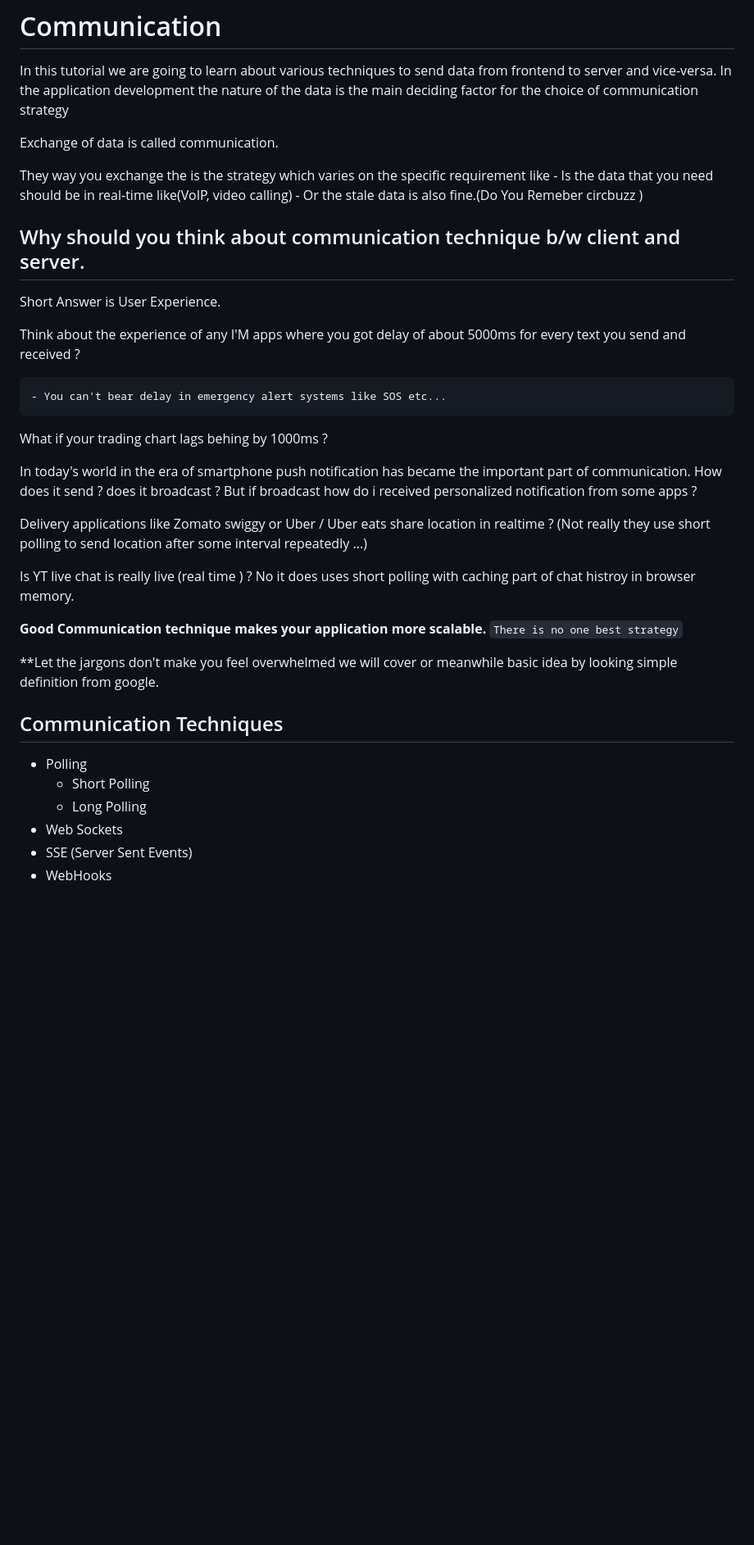
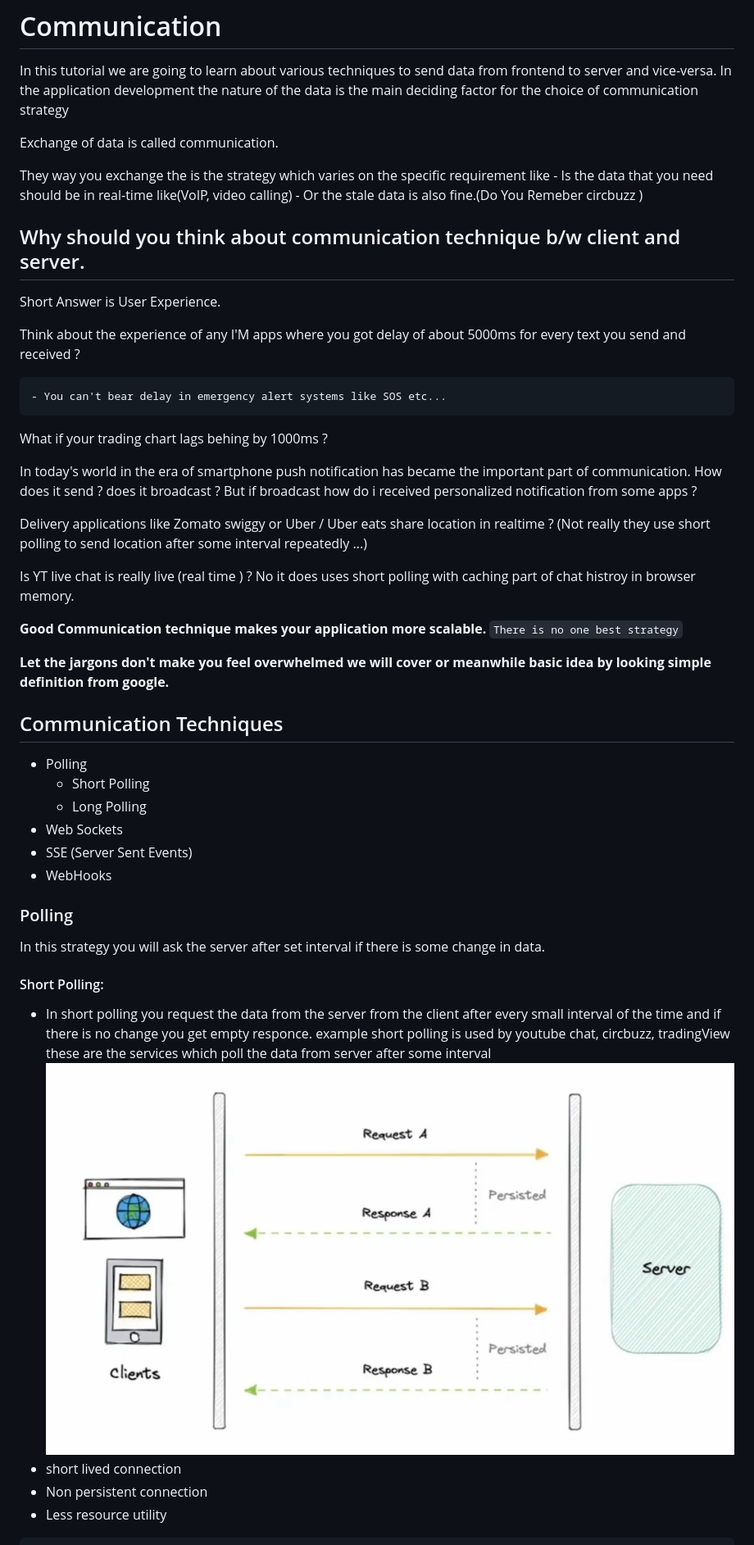
Before and after one commit to urstrulypriyank/frontend_system_design, a Markdown page: Communication/README.md, the part around the change printed below. Shown: that part at 82% size. Rendered like a GitHub page; pictures changed too: Communication/shortPolling.png (added); blank space fills up the shorter version.

Commit message:
adding shortPolling

````diff
--- a/Communication/README.md
+++ b/Communication/README.md
@@ -5,34 +5,49 @@ In the application development the nature of the data is the main deciding facto
 
 Exchange of data is called communication.
 
-They way you exchange the is the strategy which varies on the specific requirement like
-    - Is the data that you need should be in real-time like(VoIP, video calling)
-    - Or the stale data is also fine.(Do You Remeber circbuzz )
+They way you exchange the is the strategy which varies on the specific requirement like - Is the data that you need should be in real-time like(VoIP, video calling) - Or the stale data is also fine.(Do You Remeber circbuzz )
 
 ## Why should you think about communication technique b/w client and server.
+
 Short Answer is User Experience.
 
 Think about the experience of any I'M apps where you got delay of about 5000ms for every text you send and received ?
 
     - You can't bear delay in emergency alert systems like SOS etc...
+
 What if your trading chart lags behing by 1000ms ?
 
 In today's world in the era of smartphone push notification has became the important part of communication. How does it send ? does it broadcast ? But if broadcast how do i received personalized notification from some apps ?
 
-Delivery applications like Zomato swiggy or Uber / Uber eats share location in realtime ?  (Not really they use short polling to send location after some interval repeatedly ...)
+Delivery applications like Zomato swiggy or Uber / Uber eats share location in realtime ? (Not really they use short polling to send location after some interval repeatedly ...)
 
 Is YT live chat is really live (real time ) ?
 No it does uses short polling with caching part of chat histroy in browser memory.
 
 **Good Communication technique makes your application more scalable.**
-``` There is no one best strategy ```
+`There is no one best strategy`
 
-**Let the jargons don't make you feel overwhelmed we will cover or meanwhile basic idea by looking simple definition from google.
+**Let the jargons don't make you feel overwhelmed we will cover or meanwhile basic idea by looking simple definition from google.**
 
 ## Communication Techniques
+
 - Polling
-    - Short Polling
-    - Long Polling
+  - Short Polling
+  - Long Polling
 - Web Sockets
 - SSE (Server Sent Events)
 - WebHooks
+
+### Polling
+
+In this strategy you will ask the server after set interval if there is some change in data.
+
+#### Short Polling:
+
+- In short polling you request the data from the server from the client after every small interval of the time and if there is no change you get empty responce.
+  example short polling is used by youtube chat, circbuzz, tradingView these are the services which poll the data from server after some interval
+  ![short polling](shortPolling.png)
+- short lived connection
+- Non persistent connection
+- Less resource utility
+
````
Also changed, not shown: other parts of Communication/README.md (+30 -0 lines), Communication/shortPolling/README.md (added, +16 -0 lines), 4 other files.
